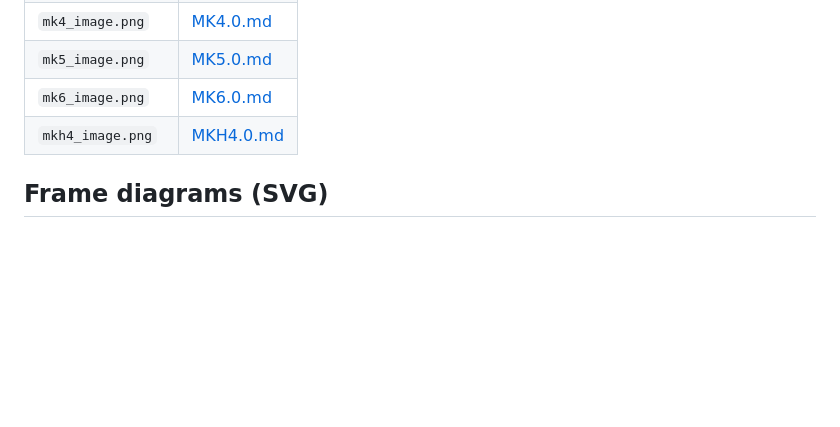
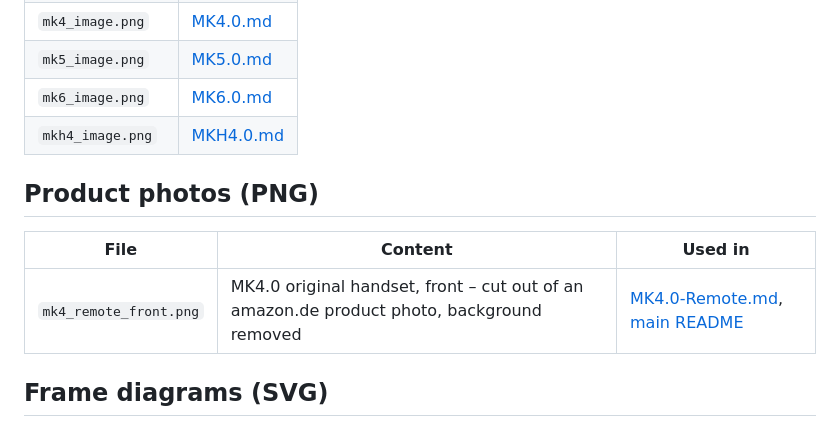
Before and after one commit to J0EK3R/bluetooth-protocols, a Markdown page: MouldKing/img/README.md, the part around the change. GitHub-like rendering; blank space fills up the shorter version.

```diff
--- a/MouldKing/img/README.md
+++ b/MouldKing/img/README.md
@@ -15,6 +15,12 @@ Taken from [BrickController2](https://github.com/J0EK3R/brickcontroller2) (`Bric
 | `mk5_image.png` | [MK5.0.md](../MK5.0.md) |
 | `mk6_image.png` | [MK6.0.md](../MK6.0.md) |
 | `mkh4_image.png` | [MKH4.0.md](../MKH4.0.md) |
+
+## Product photos (PNG)
+
+| File | Content | Used in |
+|---|---|---|
+| `mk4_remote_front.png` | MK4.0 original handset, front – cut out of an amazon.de product photo, background removed | [MK4.0-Remote.md](../MK4.0-Remote.md), [main README](../../README.md) |
 
 ## Frame diagrams (SVG)
 
```
Also changed, not shown: MouldKing/MK4.0-Remote.md (+4 -0 lines), README.md (+3 -1 lines), MouldKing/img/mk4_remote_front.png (added).
